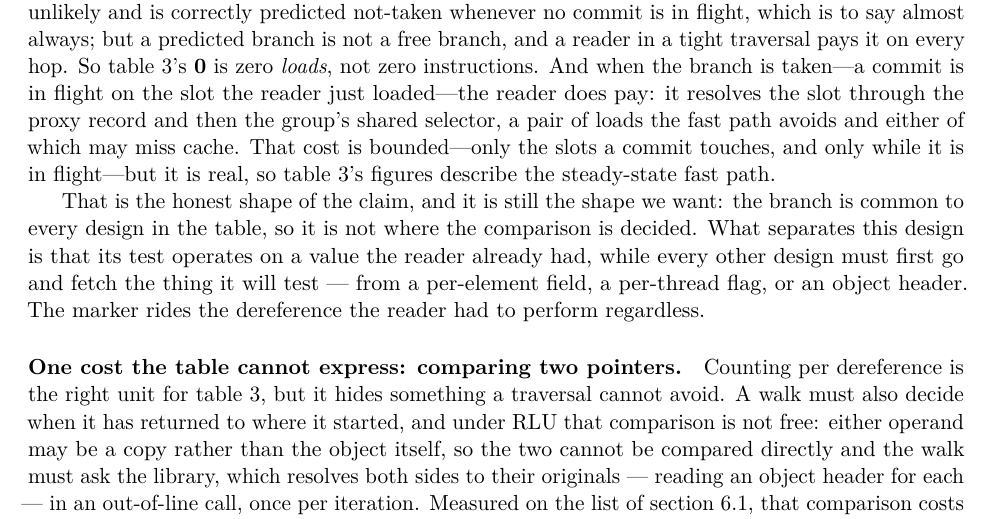
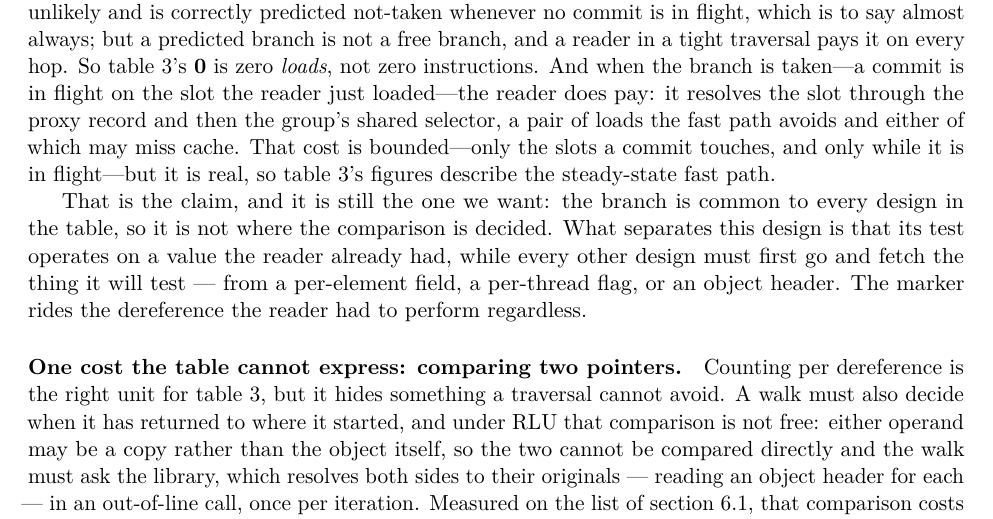
Before and after one commit to compudj/articles, a LaTeX paper (p1-sw-flip-latch/main.tex): part of page 39 of 50, cut so that both start at the same text. Compiled offline with pdfLaTeX.

Commit message:
p1: drop "the honest shape of" from the cost comparison too
The phrase McKenney flagged in the contracts' safety sentence (2bf9eec) also
opened a paragraph of the cost comparison, "That is the honest shape of the
claim, and it is still the shape we want", with "shape" twice.  It now reads
"That is the claim, and it is still the one we want".

Signed-off-by: Mathieu Desnoyers <mathieu.desnoyers@efficios.com>

```diff
--- a/p1-sw-flip-latch/main.tex
+++ b/p1-sw-flip-latch/main.tex
@@ -3097,7 +3097,7 @@ path avoids and either of which may miss cache. That cost is bounded---only the
 slots a commit touches, and only while it is in flight---but it is real, so
 \cref{tab:comparison}'s figures describe the steady-state fast path.
 
-That is the honest shape of the claim, and it is still the shape we want: the
+That is the claim, and it is still the one we want: the
 branch is common to every design in the table, so it is not where the comparison
 is decided. What separates this design is that its test operates on a value the
 reader already had, while every other design must first go and fetch the thing
```
